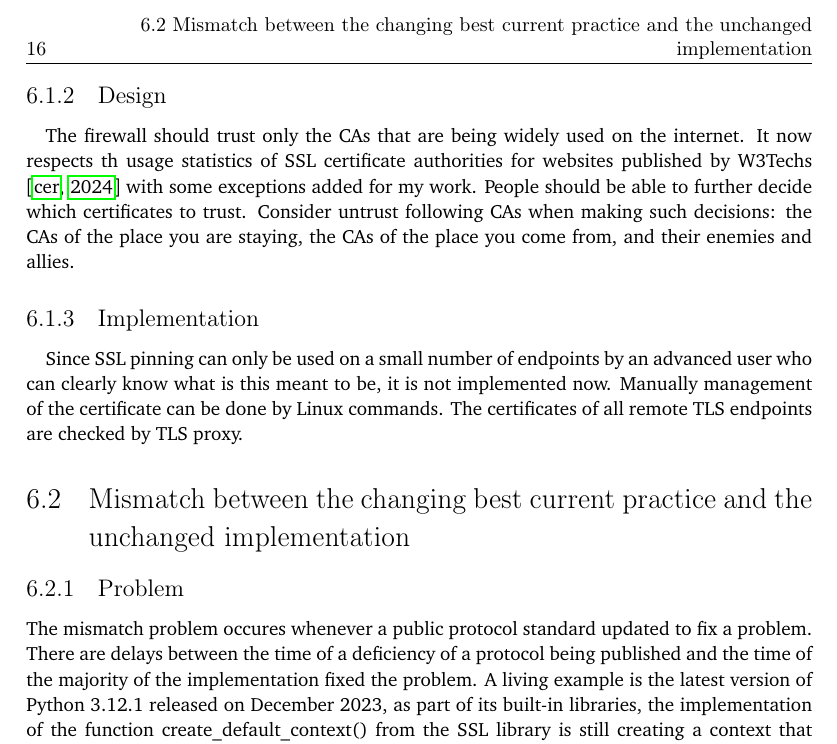
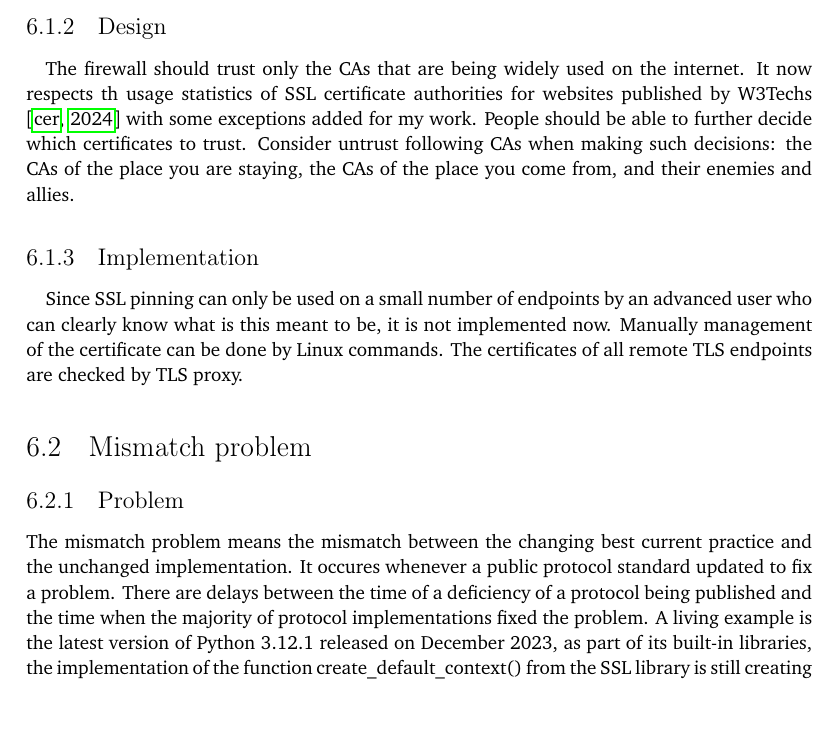
Before and after one commit to YongBinnnnnnnnnnnnnnnnnnnnnnnnnnnnnnnnn/hood, a LaTeX thesis (paper/paper.tex): part of page 32 of 86, cut at the place of the change, the shorter picture padded with empty space. Compiled offline with pdfLaTeX.

Commit message:
Update paper.tex

```diff
--- a/paper/paper.tex
+++ b/paper/paper.tex
@@ -286,9 +286,9 @@ The firewall should trust only the CAs that are being widely used on the interne
 \paragraph{}
 Since SSL pinning can only be used on a small number of endpoints by an advanced user who can clearly know what is this meant to be, it is not implemented now. Manually management of the certificate can be done by Linux commands. The certificates of all remote TLS endpoints are checked by TLS proxy.
 
-\section{Mismatch between the changing best current practice and the unchanged implementation}
+\section{Mismatch problem}
 \subsection{Problem}
-The mismatch problem occures whenever a public protocol standard updated to fix a problem. There are delays between the time of a deficiency of a protocol being published and the time of the majority of the implementation fixed the problem. A living example is the latest version of Python 3.12.1 released on December 2023, as part of its built-in libraries, the implementation of the function create\_default\_context() from the SSL library is still creating a context that supports TLS 1.0 and TLS 1.1 by default \citep{pyton:ssl}, while they have already been deprecated by the best practice rfc8996 since March 2021 \citep{rfc:notls11}.
+The mismatch problem means the mismatch between the changing best current practice and the unchanged implementation. It occures whenever a public protocol standard updated to fix a problem. There are delays between the time of a deficiency of a protocol being published and the time when the majority of protocol implementations fixed the problem. A living example is the latest version of Python 3.12.1 released on December 2023, as part of its built-in libraries, the implementation of the function create\_default\_context() from the SSL library is still creating a context that supports TLS 1.0 and TLS 1.1 by default \citep{pyton:ssl}, while they have already been deprecated by the best practice rfc8996 since March 2021 \citep{rfc:notls11}.
 
 \subsection{Solution}
 An idea to save the clients that contain severe deficiencies is to attack their deficiencies and then hijack and channel their communication to remote endpoints through the TLS connection with the current best practices applied. Applying this methology to solve the downgrade attack of Secure Socket Layer (SSL) version 2.0 was the initial motivation of the works on the TLS proxy, but due to the drastic changes to the protocol since SSL 2.0, the final implementation is instead to use the proxy to check whether the best practice is applied.
```
